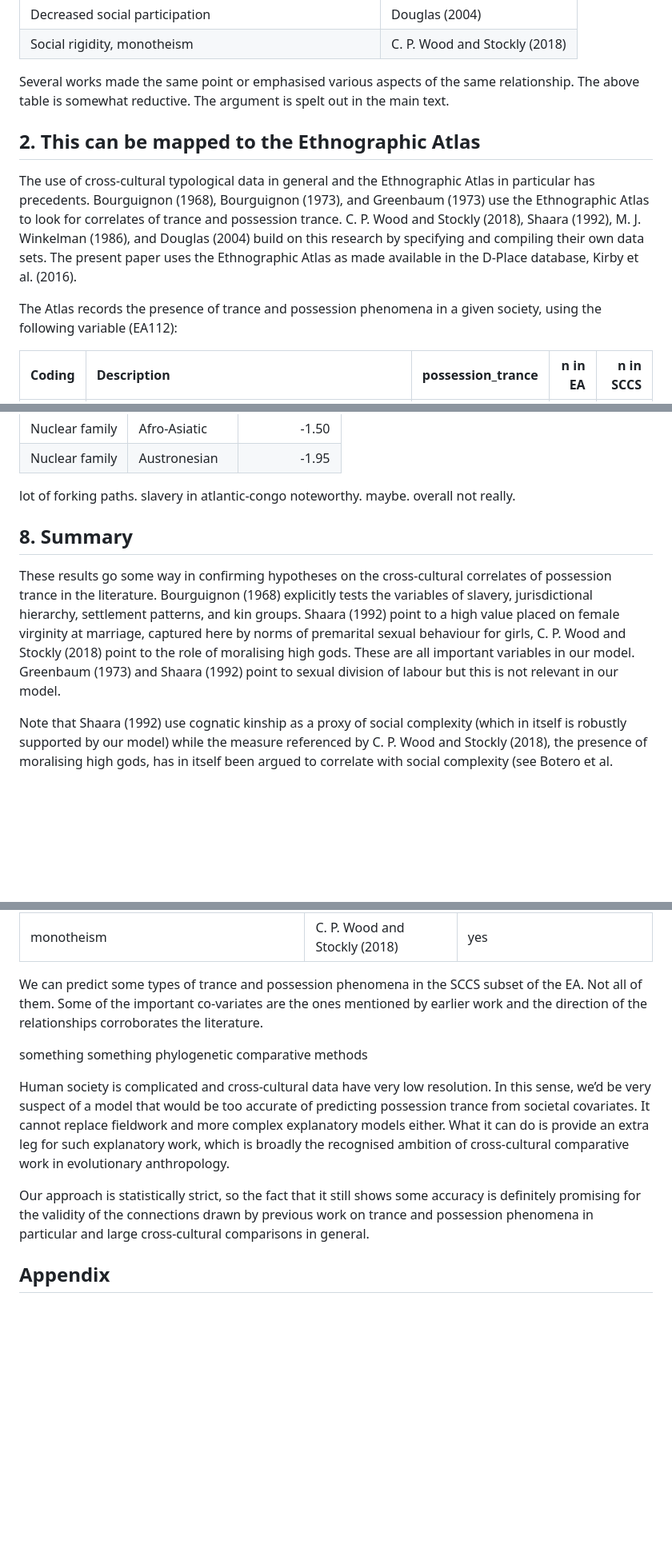
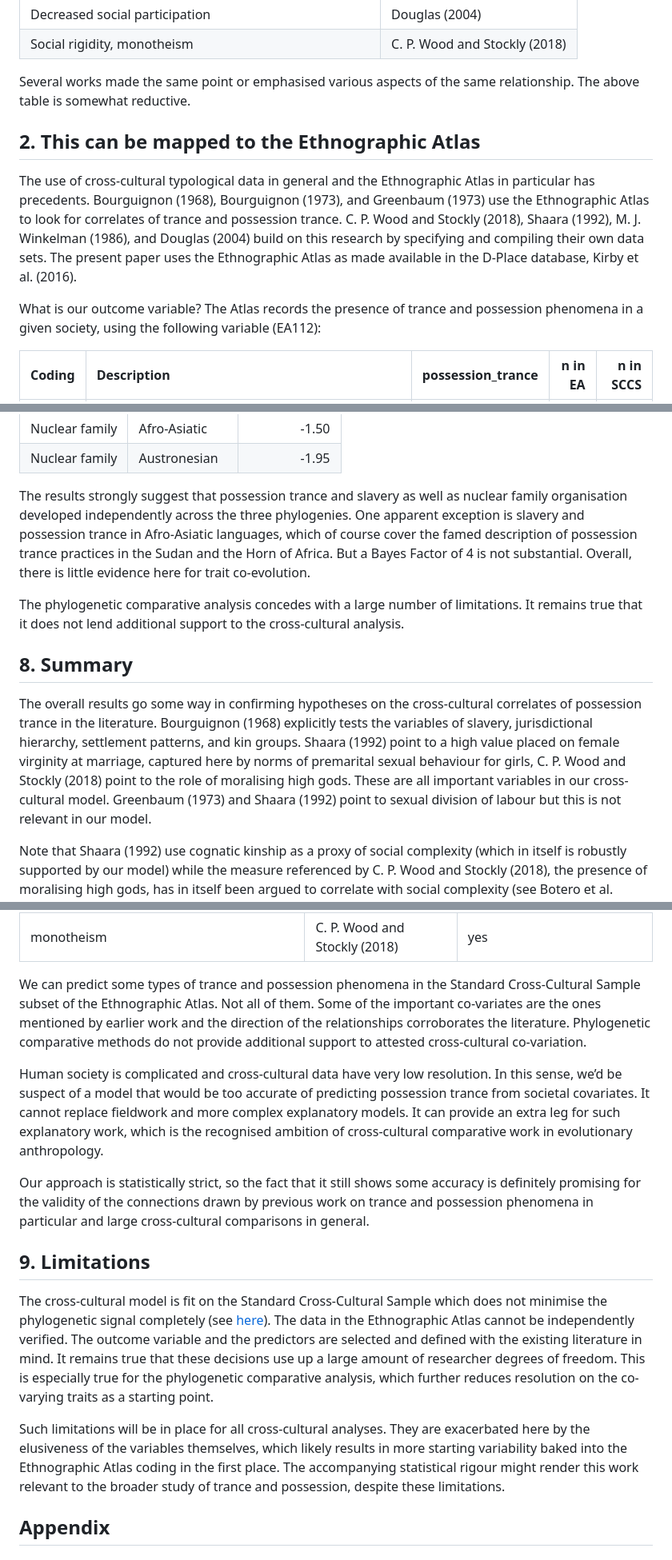
Before and after one commit to petyaracz/Racz2023trance, a Markdown page: Readme.md, 3 parts joined by grey strips. Shown: that part at 80% size. GitHub-like rendering; blank space fills up the shorter version.

Commit message:
finished readme

```diff
--- a/Readme.md
+++ b/Readme.md
@@ -40,8 +55,7 @@ Stockly (2018):
 | Social rigidity, monotheism                                  | C. P. Wood and Stockly (2018) |
 
 Several works made the same point or emphasised various aspects of the
-same relationship. The above table is somewhat reductive. The argument
-is spelt out in the main text.
+same relationship. The above table is somewhat reductive.
 
 ## 2. This can be mapped to the Ethnographic Atlas
 
@@ -54,8 +68,9 @@ Stockly (2018), Shaara (1992), M. J. Winkelman (1986), and Douglas
 sets. The present paper uses the Ethnographic Atlas as made available in
 the D-Place database, Kirby et al. (2016).
 
-The Atlas records the presence of trance and possession phenomena in a
-given society, using the following variable (EA112):
+What is our outcome variable? The Atlas records the presence of trance
+and possession phenomena in a given society, using the following
+variable (EA112):
 
 | Coding | Description                                                                                                                                                                                                                                    | possession_trance | n in EA | n in SCCS |
 |-------:|:-----------------------------------------------------------------------------------------------------------------------------------------------------------------------------------------------------------------------------------------------|:------------------|--------:|----------:|
@@ -315,20 +367,30 @@ bayes factor
 | Nuclear family | Afro-Asiatic   |        -1.50 |
 | Nuclear family | Austronesian   |        -1.95 |
 
-lot of forking paths. slavery in atlantic-congo noteworthy. maybe.
-overall not really.
+The results strongly suggest that possession trance and slavery as well
+as nuclear family organisation developed independently across the three
+phylogenies. One apparent exception is slavery and possession trance in
+Afro-Asiatic languages, which of course cover the famed description of
+possession trance practices in the Sudan and the Horn of Africa. But a
+Bayes Factor of 4 is not substantial. Overall, there is little evidence
+here for trait co-evolution.
+
+The phylogenetic comparative analysis concedes with a large number of
+limitations. It remains true that it does not lend additional support to
+the cross-cultural analysis.
 
 ## 8. Summary
 
-These results go some way in confirming hypotheses on the cross-cultural
-correlates of possession trance in the literature. Bourguignon (1968)
-explicitly tests the variables of slavery, jurisdictional hierarchy,
-settlement patterns, and kin groups. Shaara (1992) point to a high value
-placed on female virginity at marriage, captured here by norms of
-premarital sexual behaviour for girls, C. P. Wood and Stockly (2018)
-point to the role of moralising high gods. These are all important
-variables in our model. Greenbaum (1973) and Shaara (1992) point to
-sexual division of labour but this is not relevant in our model.
+The overall results go some way in confirming hypotheses on the
+cross-cultural correlates of possession trance in the literature.
+Bourguignon (1968) explicitly tests the variables of slavery,
+jurisdictional hierarchy, settlement patterns, and kin groups. Shaara
+(1992) point to a high value placed on female virginity at marriage,
+captured here by norms of premarital sexual behaviour for girls, C. P.
+Wood and Stockly (2018) point to the role of moralising high gods. These
+are all important variables in our cross-cultural model. Greenbaum
+(1973) and Shaara (1992) point to sexual division of labour but this is
+not relevant in our model.
 
 Note that Shaara (1992) use cognatic kinship as a proxy of social
 complexity (which in itself is robustly supported by our model) while
@@ -350,25 +412,44 @@ This brings us back to the original predictions in the table above.
 | decreased social participation → possession                                | Douglas (2004)                | yes, see above                                     |
 | monotheism                                                                 | C. P. Wood and Stockly (2018) | yes                                                |
 
-We can predict some types of trance and possession phenomena in the SCCS
-subset of the EA. Not all of them. Some of the important co-variates are
-the ones mentioned by earlier work and the direction of the
-relationships corroborates the literature.
-
-something something phylogenetic comparative methods
+We can predict some types of trance and possession phenomena in the
+Standard Cross-Cultural Sample subset of the Ethnographic Atlas. Not all
+of them. Some of the important co-variates are the ones mentioned by
+earlier work and the direction of the relationships corroborates the
+literature. Phylogenetic comparative methods do not provide additional
+support to attested cross-cultural co-variation.
 
 Human society is complicated and cross-cultural data have very low
-resolution. In this sense, we’d be very suspect of a model that would be
-too accurate of predicting possession trance from societal covariates.
-It cannot replace fieldwork and more complex explanatory models either.
-What it can do is provide an extra leg for such explanatory work, which
-is broadly the recognised ambition of cross-cultural comparative work in
-evolutionary anthropology.
+resolution. In this sense, we’d be suspect of a model that would be too
+accurate of predicting possession trance from societal covariates. It
+cannot replace fieldwork and more complex explanatory models. It can
+provide an extra leg for such explanatory work, which is the recognised
+ambition of cross-cultural comparative work in evolutionary
+anthropology.
 
 Our approach is statistically strict, so the fact that it still shows
 some accuracy is definitely promising for the validity of the
 connections drawn by previous work on trance and possession phenomena in
 particular and large cross-cultural comparisons in general.
+
+## 9. Limitations
+
+The cross-cultural model is fit on the Standard Cross-Cultural Sample
+which does not minimise the phylogenetic signal completely (see
+[here](https://excd.org/2018/03/01/stats-corner-is-the-standard-cross-cultural-sample-really-standard/)).
+The data in the Ethnographic Atlas cannot be independently verified. The
+outcome variable and the predictors are selected and defined with the
+existing literature in mind. It remains true that these decisions use up
+a large amount of researcher degrees of freedom. This is especially true
+for the phylogenetic comparative analysis, which further reduces
+resolution on the co-varying traits as a starting point.
+
+Such limitations will be in place for all cross-cultural analyses. They
+are exacerbated here by the elusiveness of the variables themselves,
+which likely results in more starting variability baked into the
+Ethnographic Atlas coding in the first place. The accompanying
+statistical rigour might render this work relevant to the broader study
+of trance and possession, despite these limitations.
 
 ## Appendix
 
```
Also changed, not shown: other parts of Readme.md (+125 -55 lines), figures/unnamed-chunk-4-1.png (added), 2 other files.
